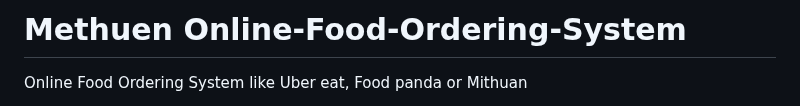
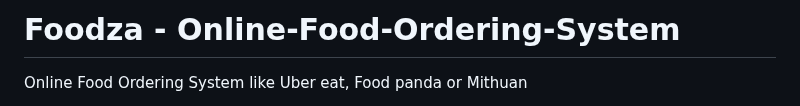
Before and after one commit to nishantmakwanaa/online-food-ordering-app, a Markdown page: README.md, the part around the change. GitHub-like rendering.

```diff
--- a/README.md
+++ b/README.md
@@ -1,4 +1,4 @@
-# Methuen Online-Food-Ordering-System
+# Foodza - Online-Food-Ordering-System
 Online Food Ordering System like Uber eat, Food panda or Mithuan
 
 this Online Food Ordering System project in PHP focuses mainly on managing online food orders. To be more precise, the system helps to keep track of clients, and their orders. Also, the system displays all the available food dishes with their respective restaurants. In addition, the system allows online bookings for the client. Evidently, this project contains a client-side with an admin panel. In an overview of this web application, customers have to register in order to use the services. Here, customers can view food dishes and filter restaurants. In terms of food ordering, he/she can simply add dishes to the cart and checkout. In fact, all these customers’ activities take place on the client side which also allows user to view their order list with status. Besides, the customers can delete orders anytime.
```
